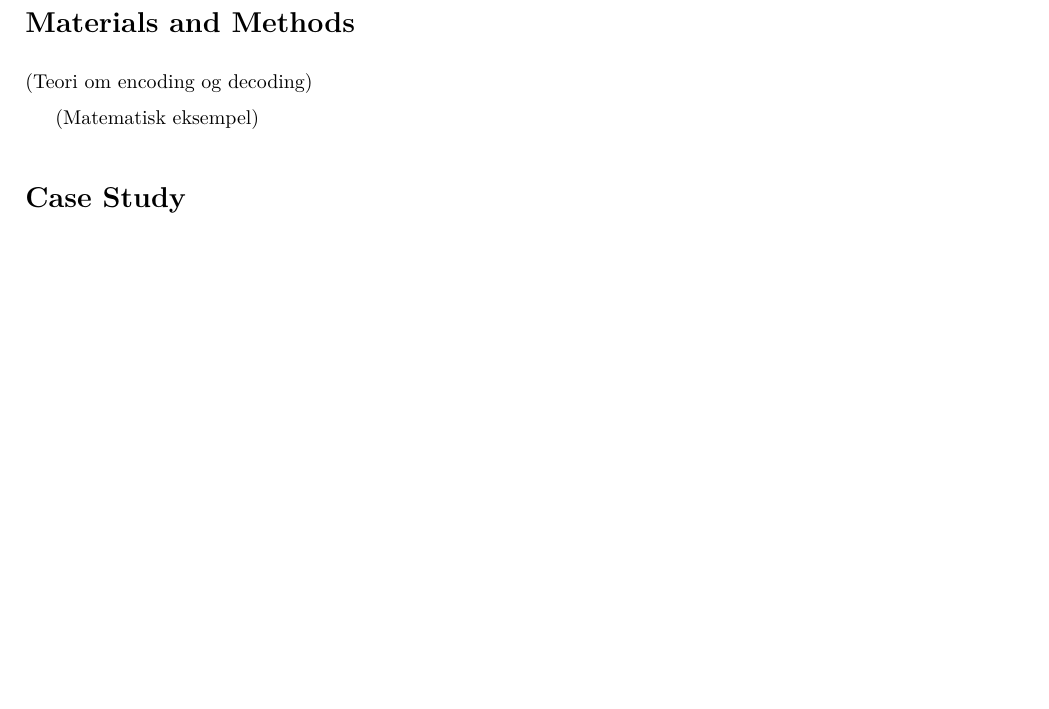
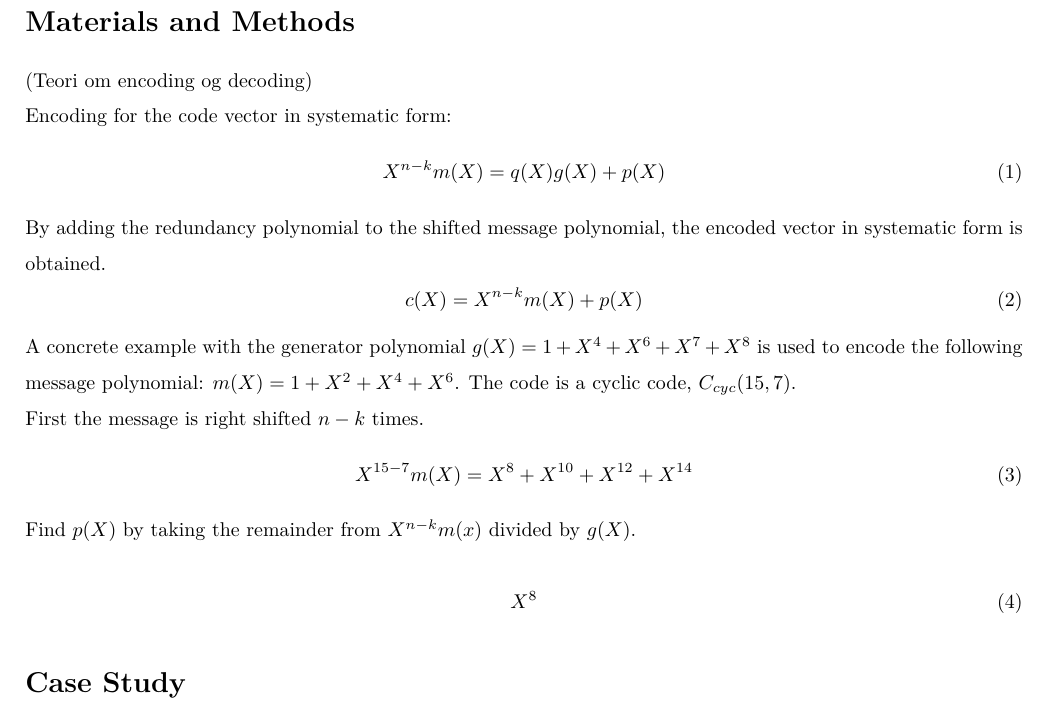
Before and after one commit to TIINCO-IHA/INCO, a LaTeX document (Report/Main.tex, which reads Report/Materials.tex): part of page 1 of 2, cut so that both start at the same text, the shorter picture padded with empty space. Compiled offline with pdfLaTeX.

Commit message:
begyndt på materialeafsnit

```diff
--- a/Report/Materials.tex
+++ b/Report/Materials.tex
@@ -5,6 +5,30 @@
 
 (Teori om encoding og decoding)
 
-(Matematisk eksempel)
+%(Matematisk eksempel)
+
+\noindent Encoding for the code vector in systematic form:
+\begin{equation}
+X^{n-k}m(X) = q(X)g(X)+p(X)
+\end{equation}
+
+\noindent By adding the redundancy polynomial to the shifted message polynomial, the encoded vector in systematic form is obtained.
+\begin{equation}
+c(X) = X^{n-k}m(X)+p(X)
+\end{equation}
+
+\noindent A concrete example with the generator polynomial $g(X)=1+X^4+X^6+X^7+X^8$ is used to encode the following message polynomial:
+$m(X)=1+X^2+X^4+X^6$. The code is a cyclic code, $C_{cyc}(15,7)$.
+
+\noindent First the message is right shifted $n-k$ times.
+\begin{equation}
+X^{15-7}m(X) = X^8+X^{10}+X^{12}+X^{14}
+\end{equation}
+
+\noindent Find $p(X)$ by taking the remainder from $X^{n-k}m(x)$ divided by $g(X)$.
+
+\begin{equation}
+X^8
+\end{equation}
 
 \end{document}
```
Also changed, not shown: 2 other files.
